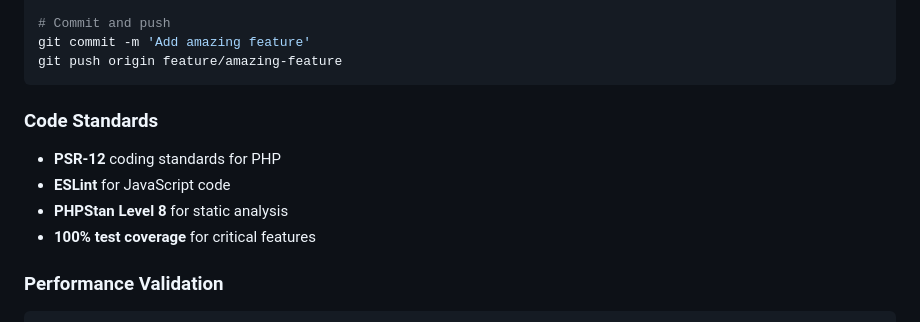
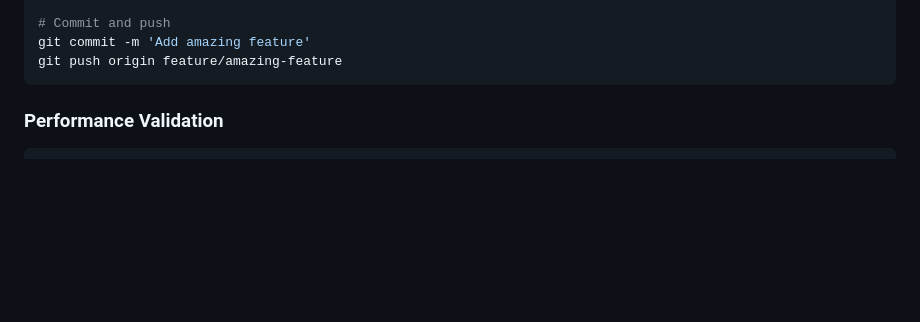
Before and after one commit to davidchemwetich/realtime-monitoing-system, a Markdown page: README.md, the part around the change. Rendered like a GitHub page; blank space fills up the shorter version.

````diff
--- a/README.md
+++ b/README.md
@@ -965,15 +965,6 @@ git commit -m 'Add amazing feature'
 git push origin feature/amazing-feature
 ```
 
-
-### Code Standards
-
-- **PSR-12** coding standards for PHP
-- **ESLint** for JavaScript code
-- **PHPStan Level 8** for static analysis
-- **100% test coverage** for critical features
-
-
 ### Performance Validation
 
 ```bash
````
